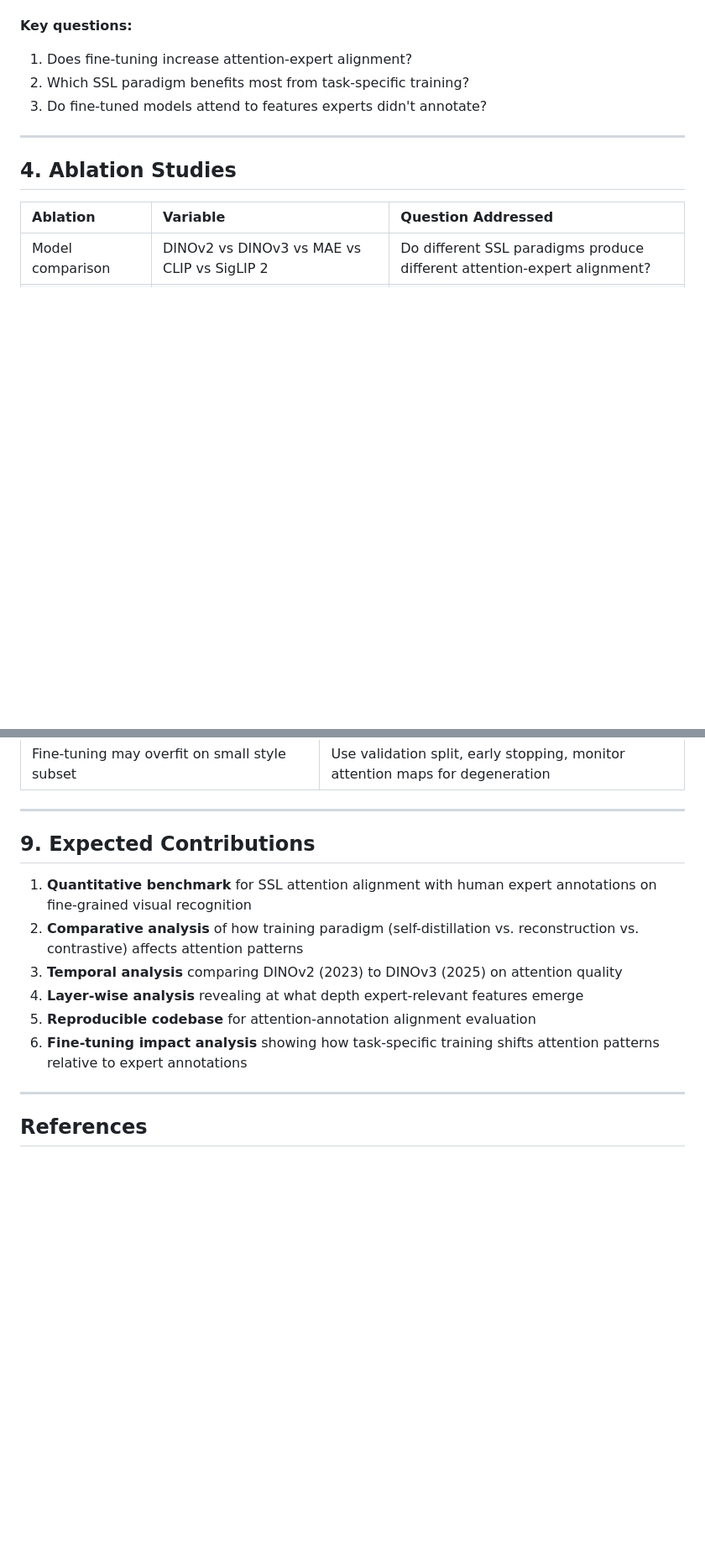
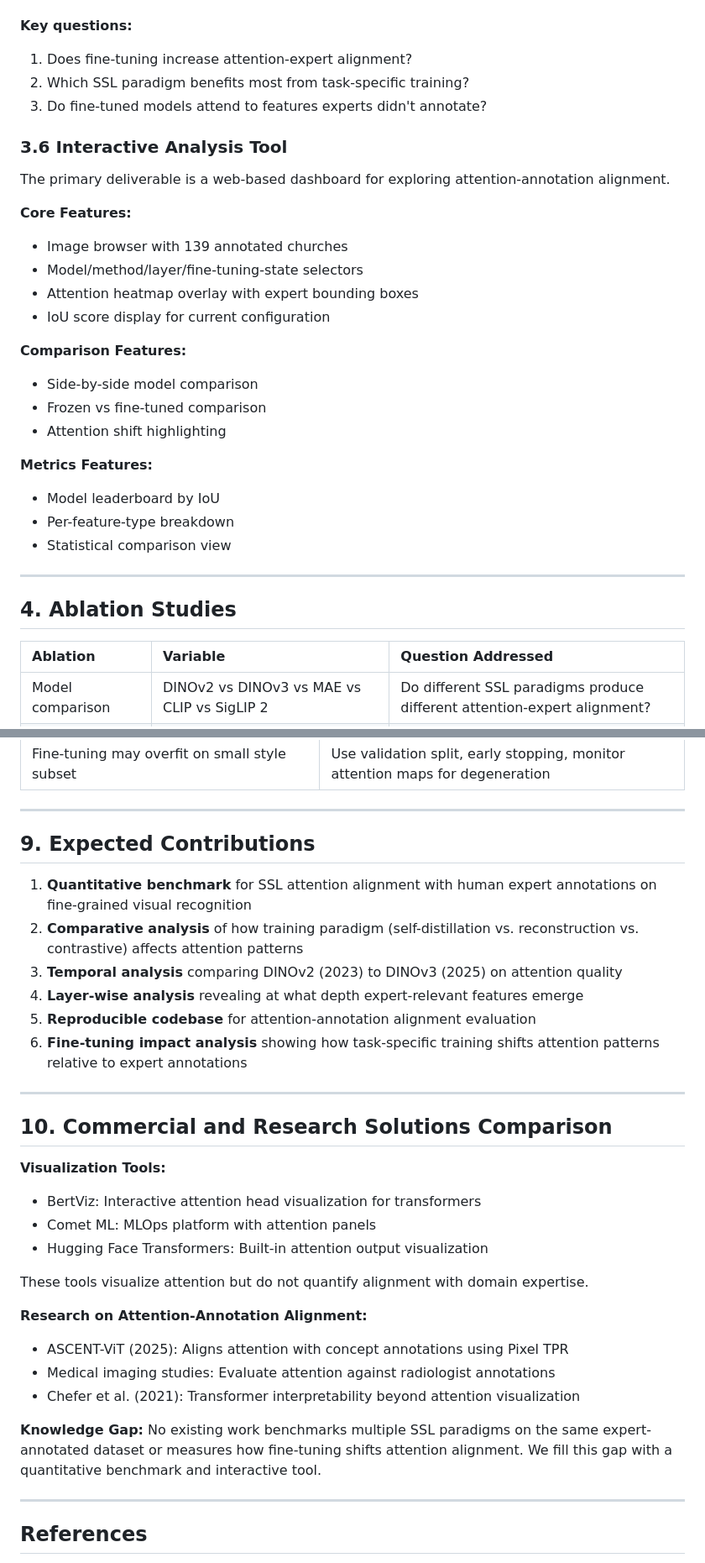
Before and after one commit to DesmondChoy/ssl_wikichurches, a Markdown page: docs/project_proposal.md, 2 parts joined by grey strips. Shown at 84% size. GitHub-like rendering; blank space fills up the shorter version.

```diff
--- a/docs/project_proposal.md
+++ b/docs/project_proposal.md
@@ -121,9 +123,29 @@ After evaluating frozen models, fine-tune each backbone on the style classificat
 2. Which SSL paradigm benefits most from task-specific training?
 3. Do fine-tuned models attend to features experts didn't annotate?
 
+### 3.6 Interactive Analysis Tool
+
+The primary deliverable is a web-based dashboard for exploring attention-annotation alignment.
+
+**Core Features:**
+- Image browser with 139 annotated churches
+- Model/method/layer/fine-tuning-state selectors
+- Attention heatmap overlay with expert bounding boxes
+- IoU score display for current configuration
+
+**Comparison Features:**
+- Side-by-side model comparison
+- Frozen vs fine-tuned comparison
+- Attention shift highlighting
+
+**Metrics Features:**
+- Model leaderboard by IoU
+- Per-feature-type breakdown
+- Statistical comparison view
+
 ---
 
-## 4\. Ablation Studies
+## 4. Ablation Studies
 
 | Ablation | Variable | Question Addressed |
 | :---- | :---- | :---- |
@@ -210,7 +236,7 @@ After evaluating frozen models, fine-tune each backbone on the style classificat
 
 ---
 
-## 9\. Expected Contributions
+## 9. Expected Contributions
 
 1. **Quantitative benchmark** for SSL attention alignment with human expert annotations on fine-grained visual recognition
 2. **Comparative analysis** of how training paradigm (self-distillation vs. reconstruction vs. contrastive) affects attention patterns
@@ -218,6 +244,24 @@ After evaluating frozen models, fine-tune each backbone on the style classificat
 4. **Layer-wise analysis** revealing at what depth expert-relevant features emerge
 5. **Reproducible codebase** for attention-annotation alignment evaluation
 6. **Fine-tuning impact analysis** showing how task-specific training shifts attention patterns relative to expert annotations
+
+---
+
+## 10. Commercial and Research Solutions Comparison
+
+**Visualization Tools:**
+- BertViz: Interactive attention head visualization for transformers
+- Comet ML: MLOps platform with attention panels
+- Hugging Face Transformers: Built-in attention output visualization
+
+These tools visualize attention but do not quantify alignment with domain expertise.
+
+**Research on Attention-Annotation Alignment:**
+- ASCENT-ViT (2025): Aligns attention with concept annotations using Pixel TPR
+- Medical imaging studies: Evaluate attention against radiologist annotations
+- Chefer et al. (2021): Transformer interpretability beyond attention visualization
+
+**Knowledge Gap:** No existing work benchmarks multiple SSL paradigms on the same expert-annotated dataset or measures how fine-tuning shifts attention alignment. We fill this gap with a quantitative benchmark and interactive tool.
 
 ---
 
```
Also changed, not shown: other parts of docs/project_proposal.md (+17 -11 lines), docs/implementation_plan.md (+46 -0 lines).
